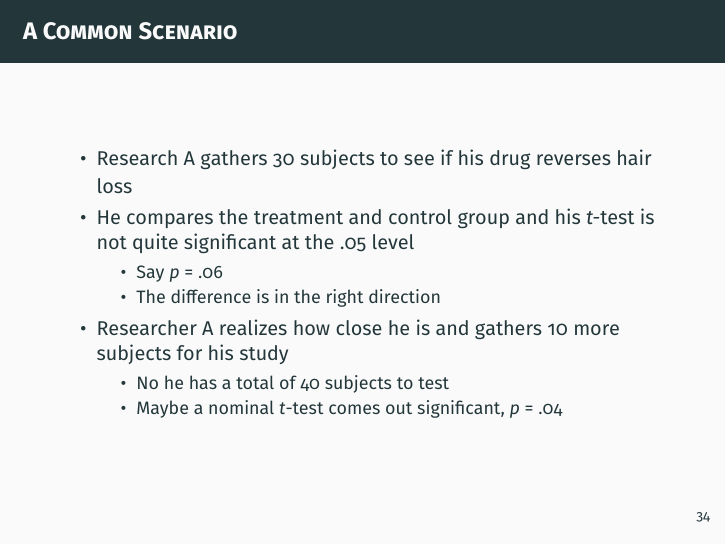
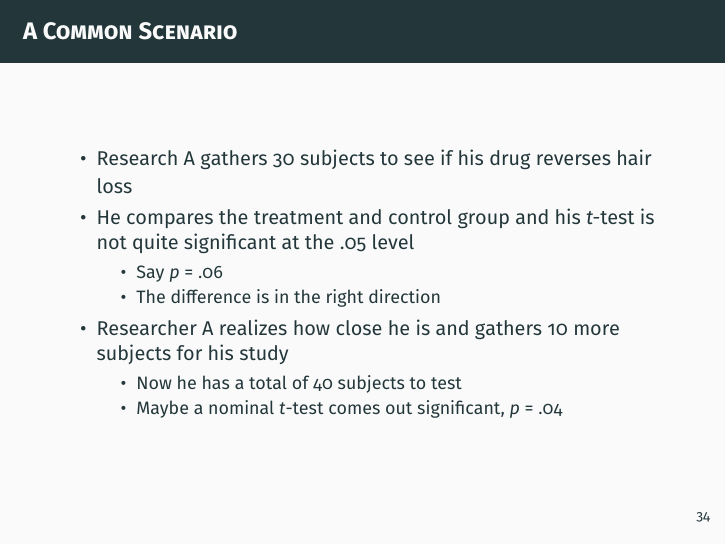
Before and after one commit to mids-w203/slides, LaTeX slides (unit_13/unit_13.tex): page 39 of 105. Compiled offline with pdfLaTeX.

Commit message:
no he has --> now he has

```diff
--- a/unit_13/unit_13.tex
+++ b/unit_13/unit_13.tex
@@ -592,7 +598,7 @@ This week, we're going to explore the factors that contribute to the reproducibi
     \end{itemize}
     \item Researcher A realizes how close he is and gathers 10 more subjects for his study
     \begin{itemize}
-      \item No he has a total of 40 subjects to test
+      \item Now he has a total of 40 subjects to test
       \item Maybe a nominal \textit{t}-test comes out significant, \textit{p} = .04
     \end{itemize}
   \end{itemize}
```
Also changed, not shown: unit_13/unit_13.tex (8 more changed lines).
